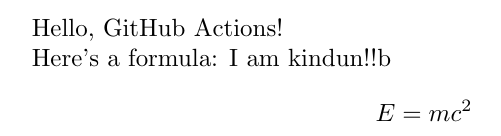
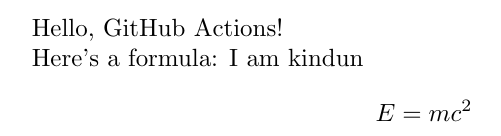
Before and after one commit to kindun/latex-pdf-builder, a LaTeX document (main.tex): part of the page, cut so that both start at the same text. Compiled offline with pdfLaTeX.

Commit message:
Update main.tex

```diff
--- a/main.tex
+++ b/main.tex
@@ -4,7 +4,7 @@
 Hello, GitHub Actions!
 
 Here's a formula:
-I am kindun!!b
+I am kindun
 \[
 E = mc^2
 \]
```
